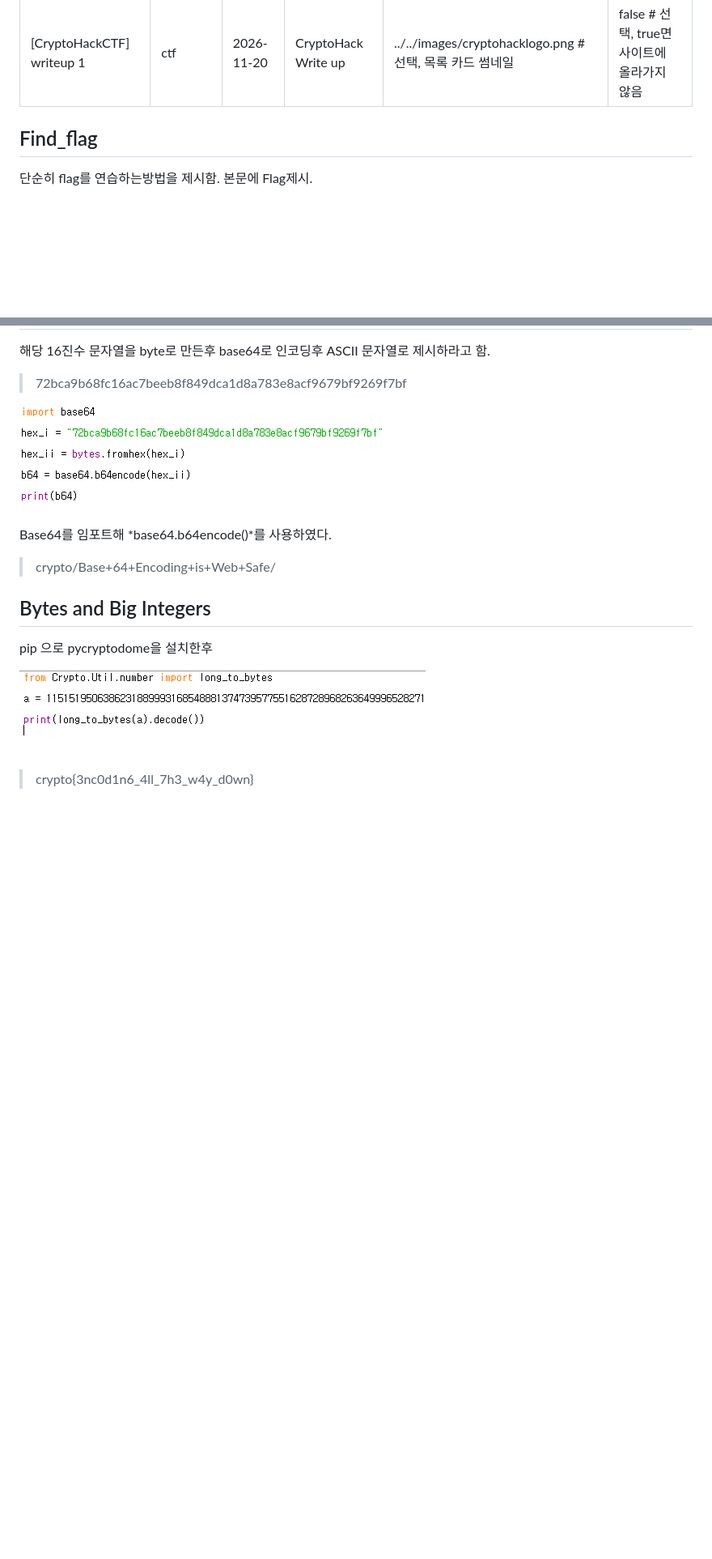
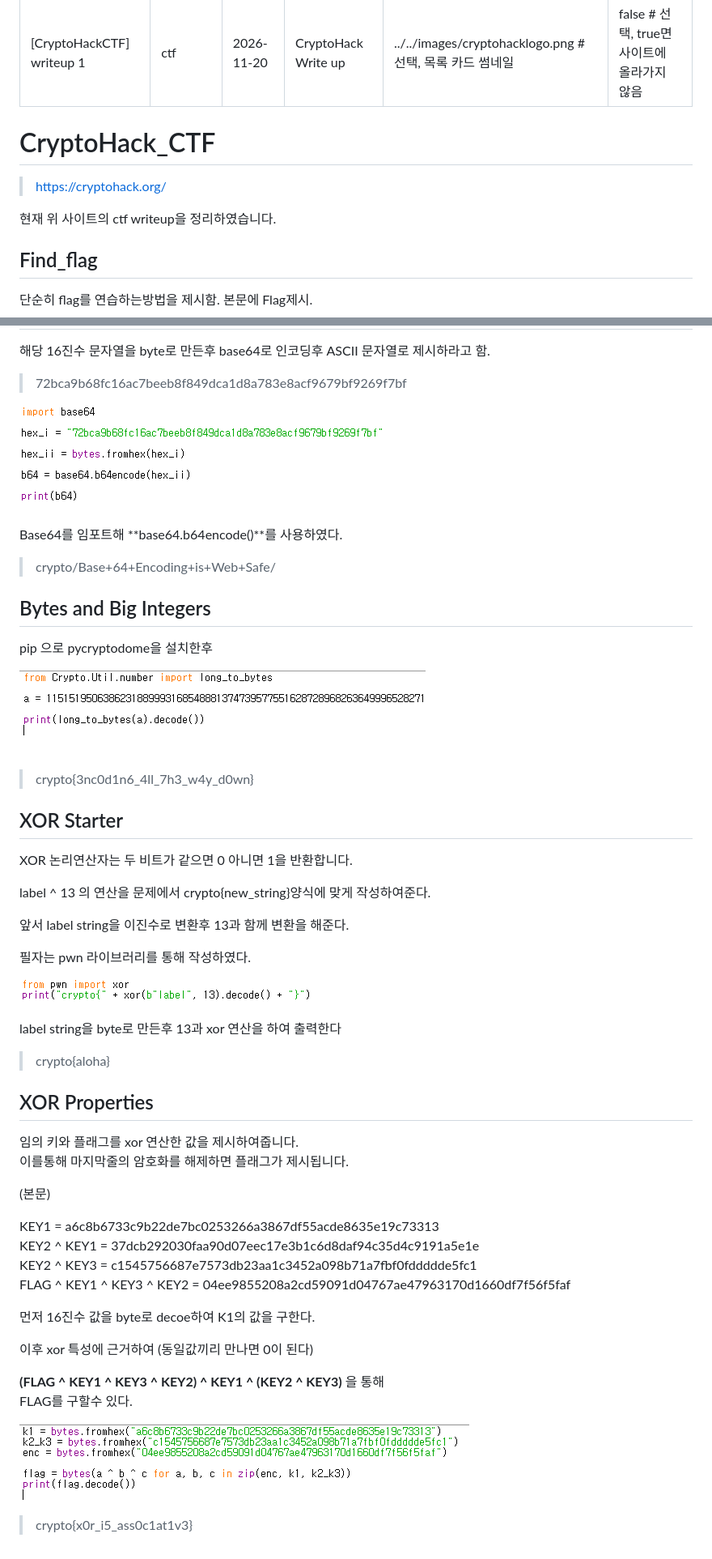
Before and after one commit to Manbok-aly/manbok, a Markdown page: posts/crypto-writeup/intro-writeup.md, 2 parts joined by grey strips. Shown at 81% size. Rendered like a GitHub page; pictures changed too: images/xor_pro.png (added), images/xor_start.png (added); blank space fills up the shorter version.

Commit message:
dd

```diff
--- a/posts/crypto-writeup/intro-writeup.md
+++ b/posts/crypto-writeup/intro-writeup.md
@@ -6,6 +6,11 @@ summary: CryptoHack Write up
 cover: ../../images/cryptohacklogo.png # 선택, 목록 카드 썸네일
 draft: false # 선택, true면 사이트에 올라가지 않음
 ---
+
+# CryptoHack_CTF
+> https://cryptohack.org/
+
+현재 위 사이트의 ctf writeup을 정리하였습니다.
 
 ## Find_flag
 
@@ -53,7 +59,7 @@ _chr()_ 함수를 사용하면 ASCII 번호를 문자로 치환이 가능하다.
 
 ![그림3](../../images/base64.png)
 
-Base64를 임포트해 *base64.b64encode()*를 사용하였다.
+Base64를 임포트해 **base64.b64encode()**를 사용하였다.
 
 > crypto/Base+64+Encoding+is+Web+Safe/
 
@@ -64,3 +70,44 @@ pip 으로 pycryptodome을 설치한후
 ![그림4](../../images/long1.png)
 
 > crypto{3nc0d1n6_4ll_7h3_w4y_d0wn}
+
+## XOR Starter
+
+XOR 논리연산자는 두 비트가 같으면 0 아니면 1을 반환합니다.
+
+label ^ 13 의 연산을 문제에서 crypto{new_string}양식에 맞게 작성하여준다.
+
+앞서 label string을 이진수로 변환후 13과 함께 변환을 해준다.
+
+필자는 pwn 라이브러리를 통해 작성하였다.
+
+![그림5](../../images/xor_start.png)
+
+label string을 byte로 만든후 13과 xor 연산을 하여 출력한다
+
+> crypto{aloha}
+
+## XOR Properties
+
+임의 키와 플래그를 xor 연산한 값을 제시하여줍니다.<br>
+이를통해 마지막줄의 암호화를 해제하면 플래그가 제시됩니다.
+
+
+
+(본문)
+
+KEY1 = a6c8b6733c9b22de7bc0253266a3867df55acde8635e19c73313 <br>
+KEY2 ^ KEY1 = 37dcb292030faa90d07eec17e3b1c6d8daf94c35d4c9191a5e1e<br>
+KEY2 ^ KEY3 = c1545756687e7573db23aa1c3452a098b71a7fbf0fddddde5fc1<br>
+FLAG ^ KEY1 ^ KEY3 ^ KEY2 = 04ee9855208a2cd59091d04767ae47963170d1660df7f56f5faf
+
+먼저 16진수 값을 byte로 decoe하여 K1의 값을 구한다.
+
+이후 xor 특성에 근거하여 (동일값끼리 만나면 0이 된다)
+
+**(FLAG ^ KEY1 ^ KEY3 ^ KEY2) ^ KEY1 ^ (KEY2 ^ KEY3)** 을 통해<br>
+FLAG를 구할수 있다.
+
+![그림5](../../images/xor_pro.png)
+
+>crypto{x0r_i5_ass0c1at1v3}
```
Also changed, not shown: other parts of posts/crypto-writeup/intro-writeup.md (+1 -0 lines).
